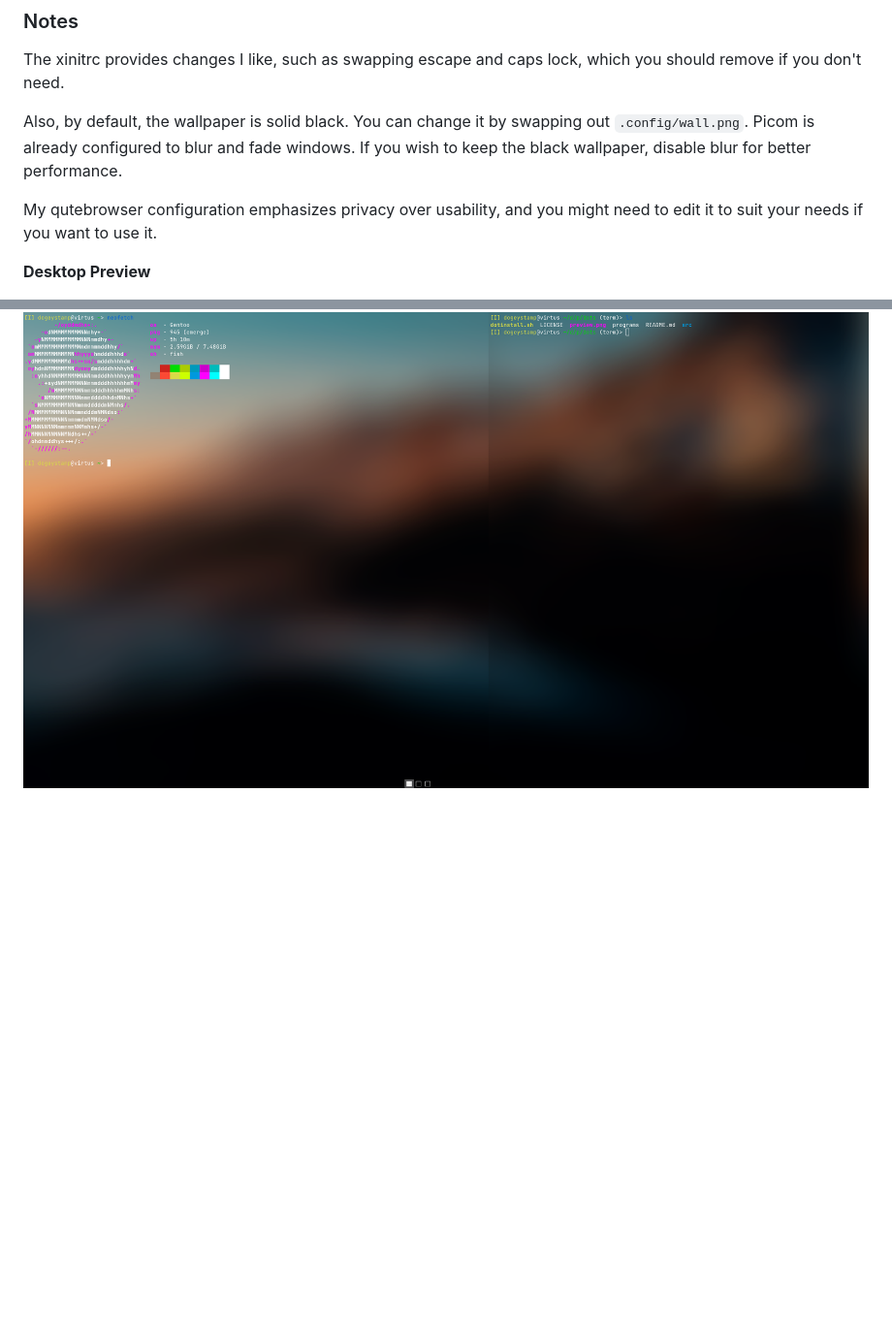
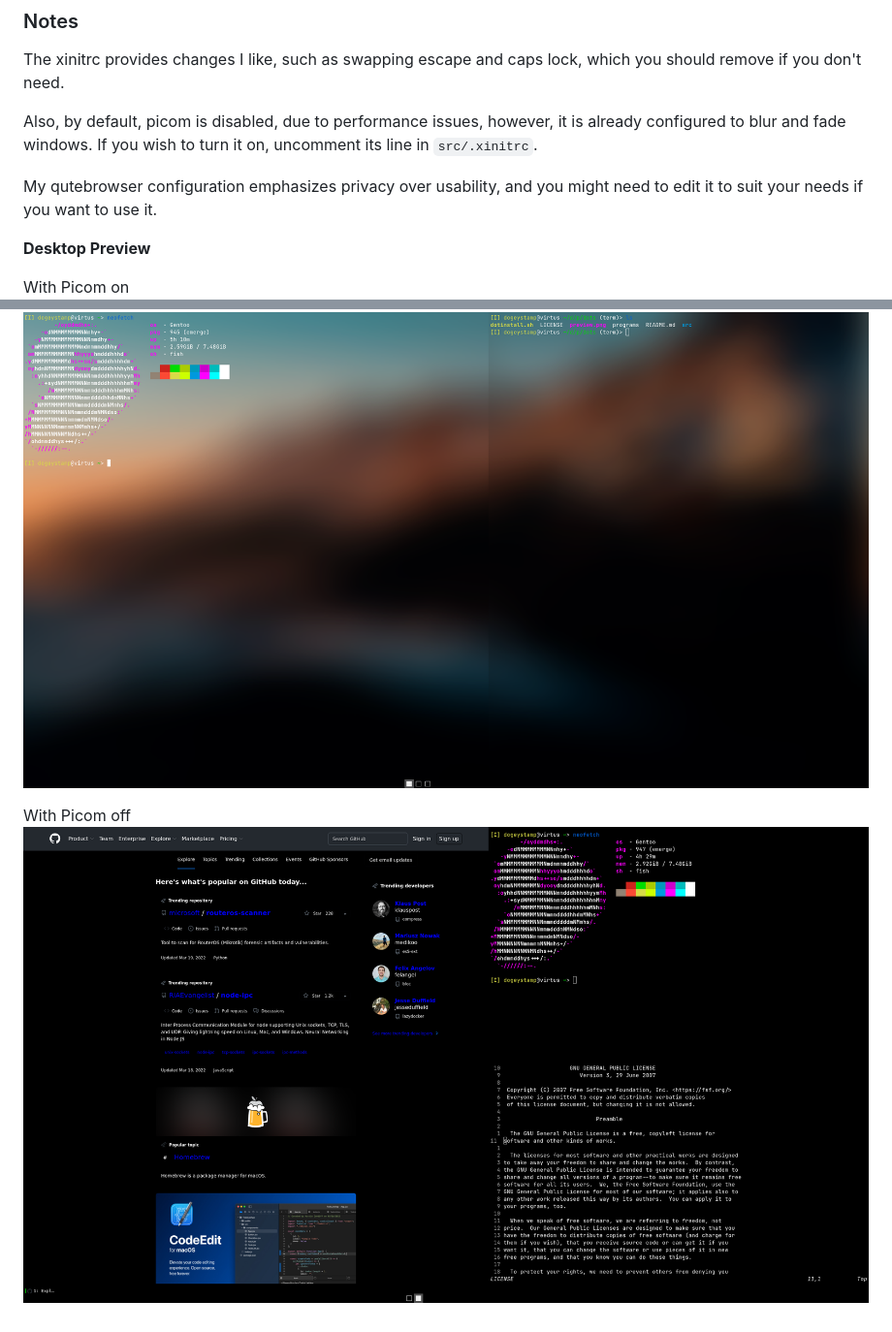
Before and after one commit to dogeystamp/dots, a Markdown page: README.md, 2 parts joined by grey strips. Shown: that part at 97% size. Drawn GitHub-style; pictures changed too: preview2.png (added); blank space fills up the shorter version.

Commit message:
Disable Picom by default

```diff
--- a/README.md
+++ b/README.md
@@ -14,11 +14,15 @@ You should install [my dwm](https://github.com/dogeystamp/dwm), [dmenu](https://
 
 The xinitrc provides changes I like, such as swapping escape and caps lock, which you should remove if you don't need.
 
-Also, by default, the wallpaper is solid black. You can change it by swapping out `.config/wall.png`.
-Picom is already configured to blur and fade windows.
-If you wish to keep the black wallpaper, disable blur for better performance.
+Also, by default, picom is disabled, due to performance issues, however, it is already configured to blur and fade windows.
+If you wish to turn it on, uncomment its line in `src/.xinitrc`.
 
 My qutebrowser configuration emphasizes privacy over usability, and you might need to edit it to suit your needs if you want to use it.
 
 **Desktop Preview**
+
+With Picom on
 ![preview](https://raw.githubusercontent.com/DogeyStamp/dots/main/preview.png)
+
+With Picom off
+![preview](https://raw.githubusercontent.com/DogeyStamp/dots/main/preview2.png)
```
Also changed, not shown: 1 other file.
